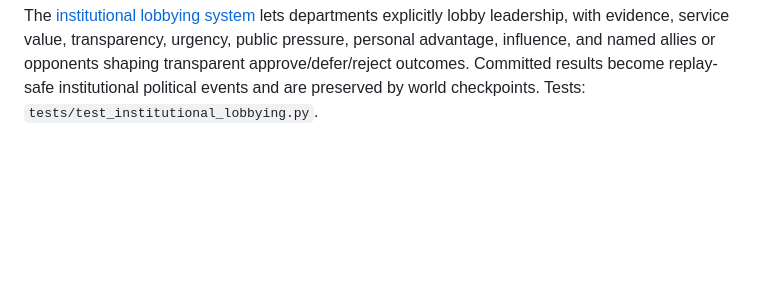
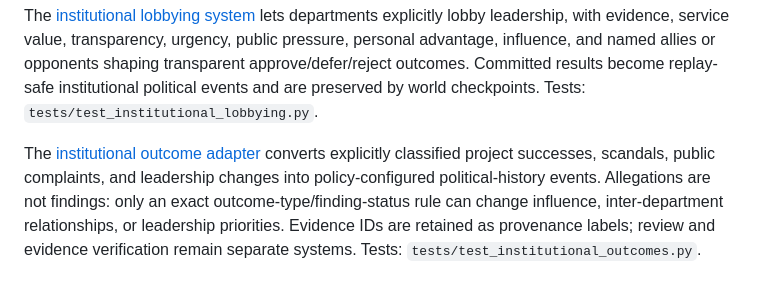
Before and after one commit to michaelkage/Life-Itself, a Markdown page: README.md, the part around the change. GitHub-like rendering; blank space fills up the shorter version.

Commit message:
Document institutional outcome dynamics

```diff
--- a/README.md
+++ b/README.md
@@ -282,3 +282,12 @@ The [institutional political history ledger](docs/INSTITUTIONAL-POLITICAL-HISTOR
 
 
 The [institutional lobbying system](docs/INSTITUTIONAL-LOBBYING.md) lets departments explicitly lobby leadership, with evidence, service value, transparency, urgency, public pressure, personal advantage, influence, and named allies or opponents shaping transparent approve/defer/reject outcomes. Committed results become replay-safe institutional political events and are preserved by world checkpoints. Tests: `tests/test_institutional_lobbying.py`.
+
+
+The [institutional outcome adapter](docs/INSTITUTIONAL-OUTCOMES.md) converts
+explicitly classified project successes, scandals, public complaints, and
+leadership changes into policy-configured political-history events. Allegations
+are not findings: only an exact outcome-type/finding-status rule can change
+influence, inter-department relationships, or leadership priorities. Evidence
+IDs are retained as provenance labels; review and evidence verification remain
+separate systems. Tests: `tests/test_institutional_outcomes.py`.
```
